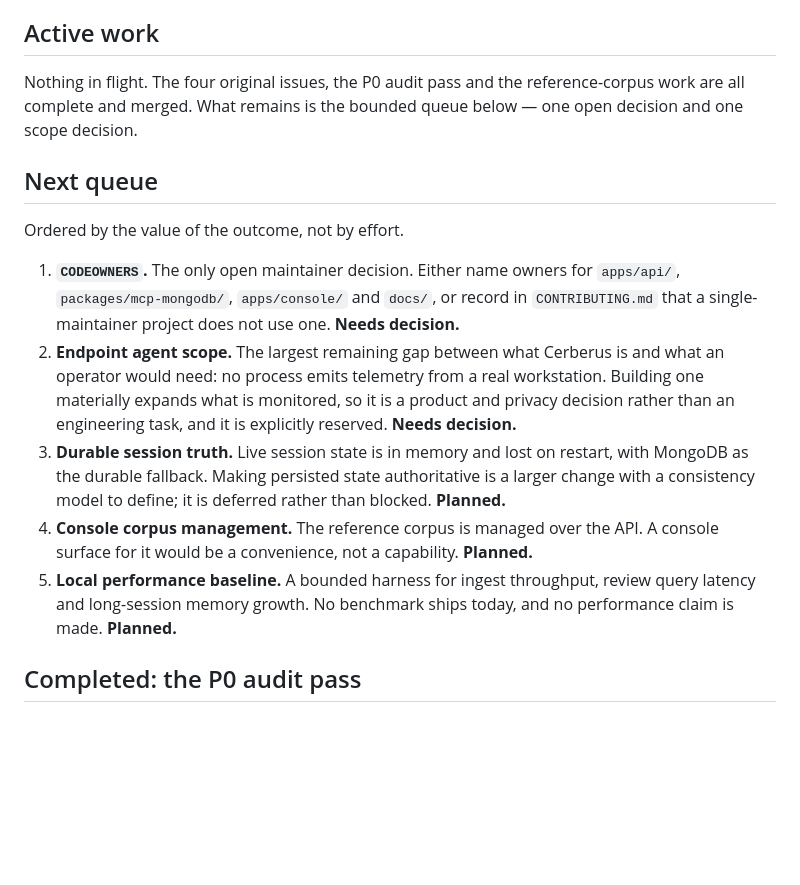
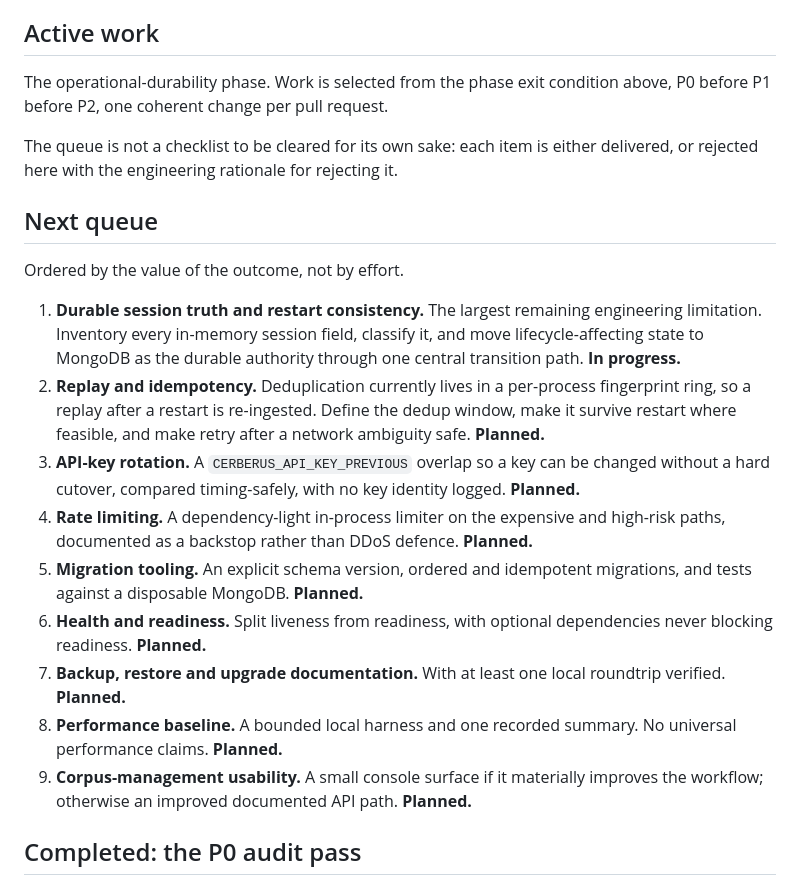
Before and after one commit to Bilal-Lodhi/cerberus, a Markdown page: docs/development/maturity-plan.md, the part around one of its changes. Drawn GitHub-style; blank space fills up the shorter version.

```diff
--- a/docs/development/maturity-plan.md
+++ b/docs/development/maturity-plan.md
@@ -161,33 +203,41 @@ Implemented and published:
 
 ## Active work
 
-Nothing in flight. The four original issues, the P0 audit pass and the
-reference-corpus work are all complete and merged. What remains is the bounded
-queue below — one open decision and one scope decision.
+The operational-durability phase. Work is selected from the phase exit condition
+above, P0 before P1 before P2, one coherent change per pull request.
+
+The queue is not a checklist to be cleared for its own sake: each item is either
+delivered, or rejected here with the engineering rationale for rejecting it.
 
 ## Next queue
 
 Ordered by the value of the outcome, not by effort.
 
-1. **`CODEOWNERS`.** The only open maintainer decision. Either name owners for
-   `apps/api/`, `packages/mcp-mongodb/`, `apps/console/` and `docs/`, or record in
-   `CONTRIBUTING.md` that a single-maintainer project does not use one.
-   **Needs decision.**
-2. **Endpoint agent scope.** The largest remaining gap between what Cerberus is
-   and what an operator would need: no process emits telemetry from a real
-   workstation. Building one materially expands what is monitored, so it is a
-   product and privacy decision rather than an engineering task, and it is
-   explicitly reserved. **Needs decision.**
-3. **Durable session truth.** Live session state is in memory and lost on
-   restart, with MongoDB as the durable fallback. Making persisted state
-   authoritative is a larger change with a consistency model to define; it is
-   deferred rather than blocked. **Planned.**
-4. **Console corpus management.** The reference corpus is managed over the API.
-   A console surface for it would be a convenience, not a capability.
+1. **Durable session truth and restart consistency.** The largest remaining
+   engineering limitation. Inventory every in-memory session field, classify it,
+   and move lifecycle-affecting state to MongoDB as the durable authority through
+   one central transition path. **In progress.**
+2. **Replay and idempotency.** Deduplication currently lives in a per-process
+   fingerprint ring, so a replay after a restart is re-ingested. Define the dedup
+   window, make it survive restart where feasible, and make retry after a network
+   ambiguity safe. **Planned.**
+3. **API-key rotation.** A `CERBERUS_API_KEY_PREVIOUS` overlap so a key can be
+   changed without a hard cutover, compared timing-safely, with no key identity
+   logged. **Planned.**
+4. **Rate limiting.** A dependency-light in-process limiter on the expensive and
+   high-risk paths, documented as a backstop rather than DDoS defence.
    **Planned.**
-5. **Local performance baseline.** A bounded harness for ingest throughput,
-   review query latency and long-session memory growth. No benchmark ships today,
-   and no performance claim is made. **Planned.**
+5. **Migration tooling.** An explicit schema version, ordered and idempotent
+   migrations, and tests against a disposable MongoDB. **Planned.**
+6. **Health and readiness.** Split liveness from readiness, with optional
+   dependencies never blocking readiness. **Planned.**
+7. **Backup, restore and upgrade documentation.** With at least one local
+   roundtrip verified. **Planned.**
+8. **Performance baseline.** A bounded local harness and one recorded summary. No
+   universal performance claims. **Planned.**
+9. **Corpus-management usability.** A small console surface if it materially
+   improves the workflow; otherwise an improved documented API path.
+   **Planned.**
 
 ## Completed: the P0 audit pass
 
```
Also changed, not shown: other parts of docs/development/maturity-plan.md (+79 -17 lines), CHANGELOG.md (+7 -0 lines), CONTRIBUTING.md (+25 -0 lines).
